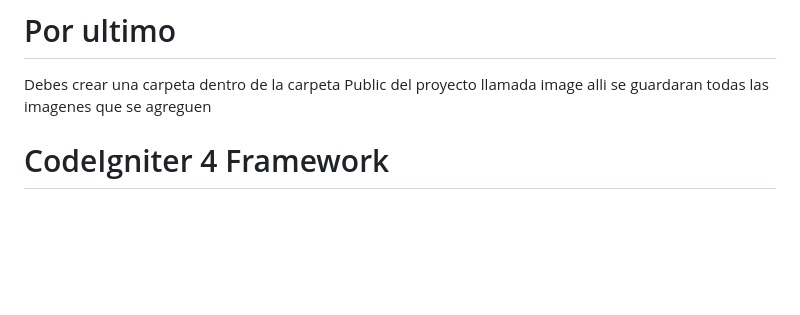
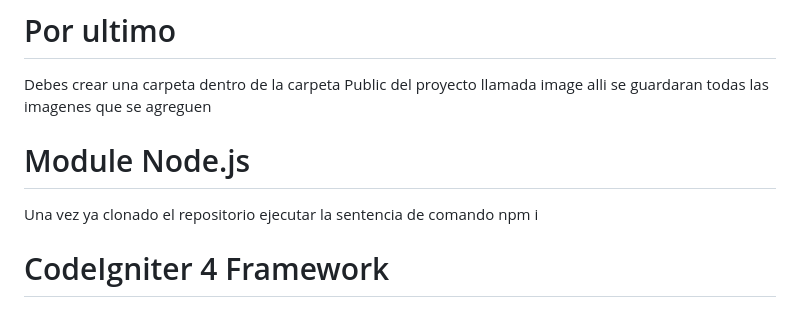
Before and after one commit to Ricardo-DEV-BRJ/EstoLlanero, a Markdown page: README.md, the part around the change. Drawn GitHub-style; blank space fills up the shorter version.

```diff
--- a/README.md
+++ b/README.md
@@ -20,6 +20,9 @@ Ojo deben crear la carpeta Llamada especificamente "EstoLlanos" respetando el or
 
 # Por ultimo
 Debes crear una carpeta dentro de la carpeta Public del proyecto llamada image alli se guardaran todas las imagenes que se agreguen
+
+# Module Node.js
+Una vez ya clonado el repositorio ejecutar la sentencia de comando npm i
 
 # CodeIgniter 4 Framework
 
```
